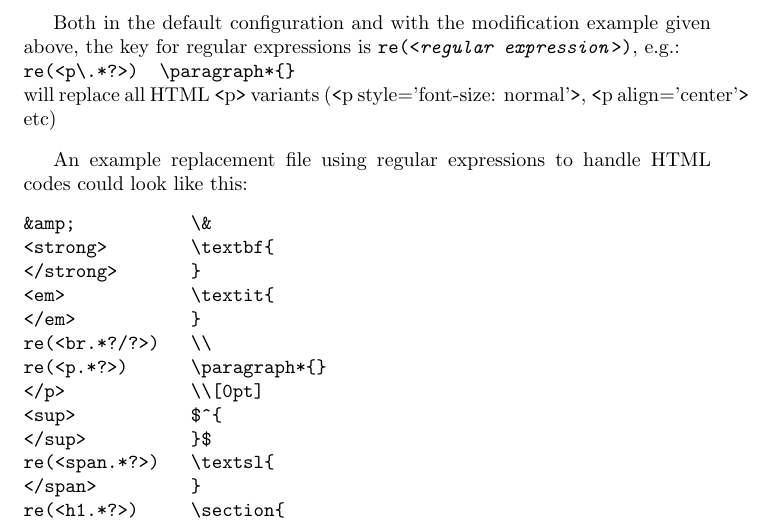
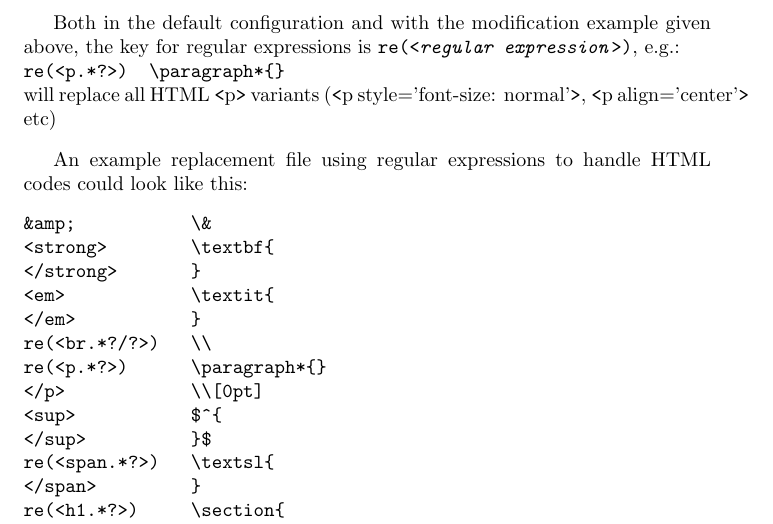
Before and after one commit to oveas/sqltex, a LaTeX document (doc/SQLTeX.tex): part of page 8 of 19, cut so that both start at the same text. Compiled offline with pdfLaTeX.

Commit message:
Fixed an annoying typo

```diff
--- a/doc/SQLTeX.tex
+++ b/doc/SQLTeX.tex
@@ -272,7 +272,7 @@ This also requires \texttt{rfile\_regexp} to be changed. Its new value has to be
 \vs
 
 Both in the default configuration and with the modification example given above, the key for regular expressions is \texttt{re(<\textit{regular expression}>)}, e.g.:\\
-\hspace{3mm}\verb+re(<p\.*?>)		\paragraph*{}+ \\
+\hspace{3mm}\verb+re(<p.*?>)		\paragraph*{}+ \\
 will replace all HTML \texttt{<}p\texttt{>} variants (\texttt{<}p style='font-size: normal'\texttt{>}, \texttt{<}p align='center'\texttt{>} etc)
 
 \vs
```
